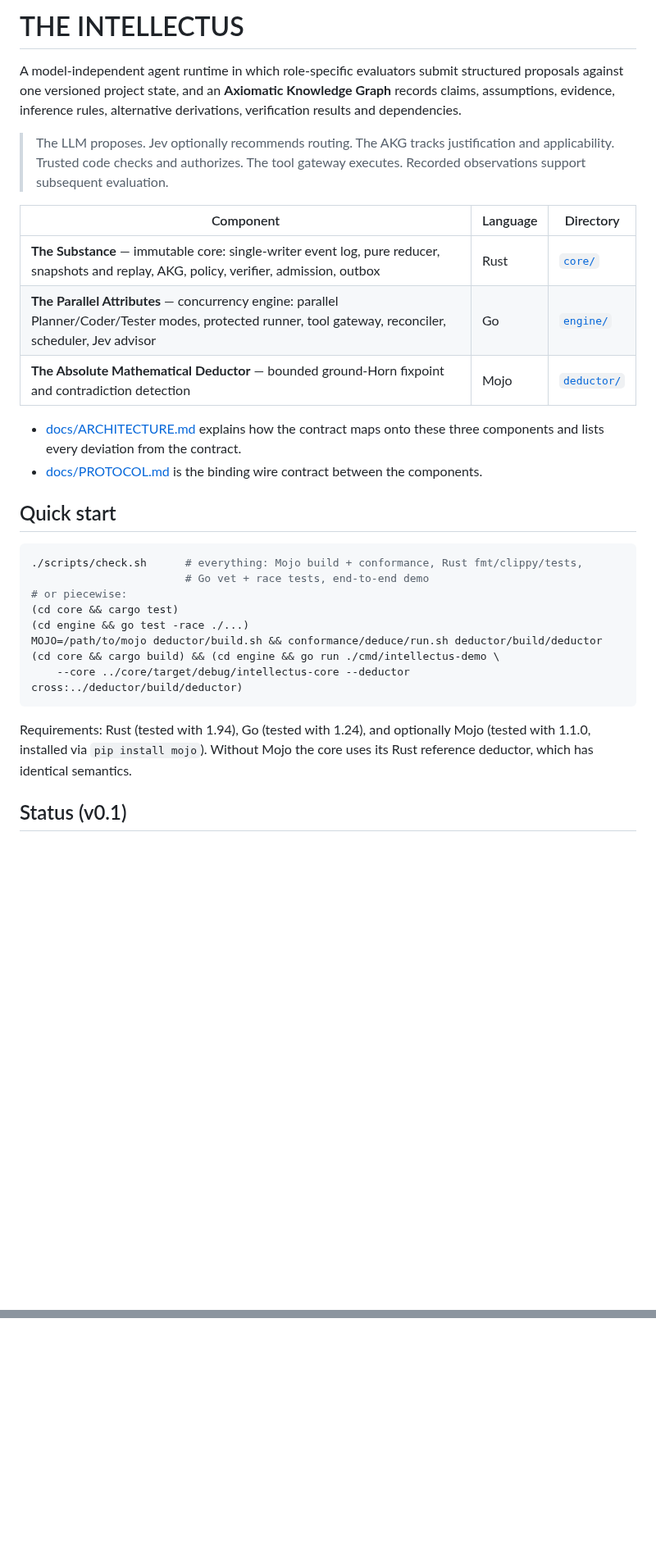
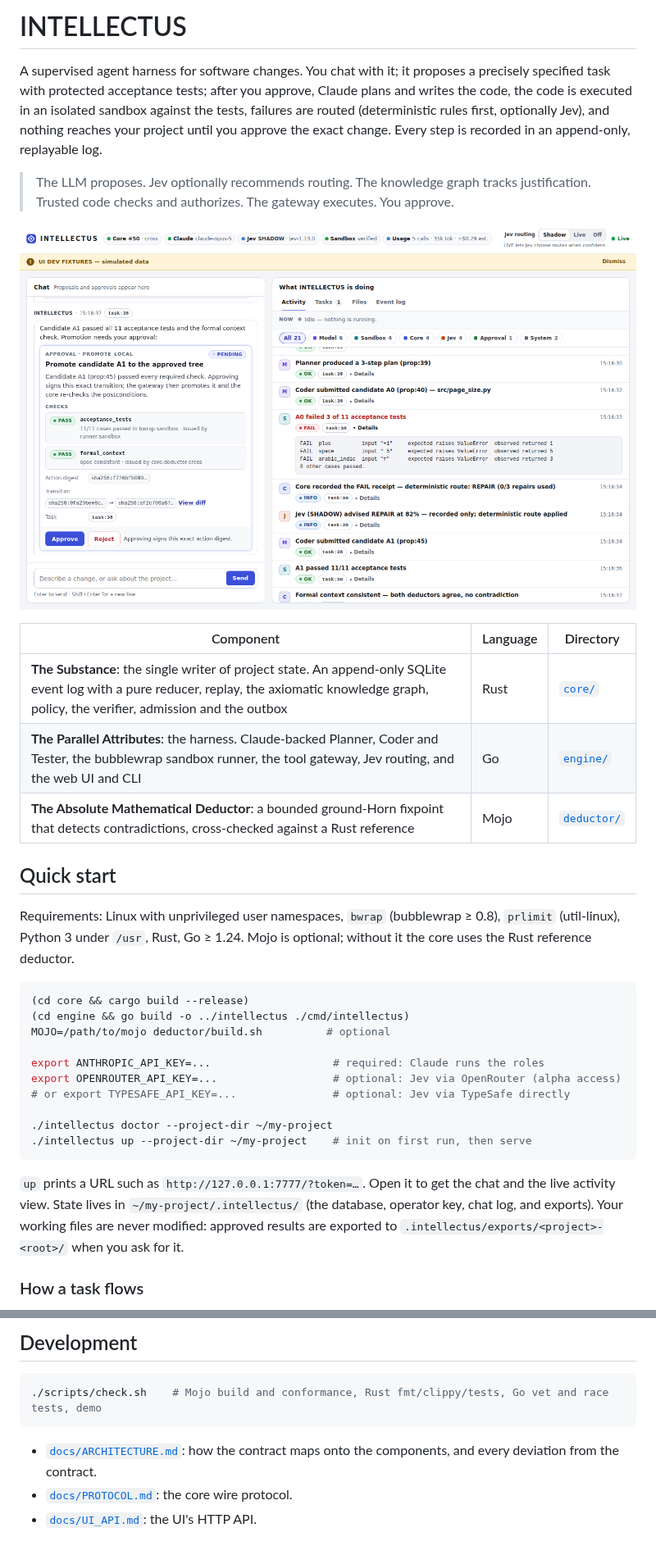
Before and after one commit to alaindgonz-cell/INTELLECTUS, a Markdown page: README.md, 2 parts joined by grey strips. Shown at 82% size. Rendered like a GitHub page; pictures changed too: docs/screenshots/ui-desktop-light.png; blank space fills up the shorter version.

````diff
--- a/README.md
+++ b/README.md
@@ -1,42 +1,48 @@
-# THE INTELLECTUS
+# INTELLECTUS
 
-A model-independent agent runtime in which role-specific evaluators submit
-structured proposals against one versioned project state, and an
-**Axiomatic Knowledge Graph** records claims, assumptions, evidence,
-inference rules, alternative derivations, verification results and
-dependencies.
+A supervised agent harness for software changes. You chat with it; it
+proposes a precisely specified task with protected acceptance tests; after
+you approve, Claude plans and writes the code, the code is executed in an
+isolated sandbox against the tests, failures are routed (deterministic rules
+first, optionally Jev), and nothing reaches your project until you approve
+the exact change. Every step is recorded in an append-only, replayable log.
 
-> The LLM proposes. Jev optionally recommends routing. The AKG tracks
-> justification and applicability. Trusted code checks and authorizes. The
-> tool gateway executes. Recorded observations support subsequent evaluation.
+> The LLM proposes. Jev optionally recommends routing. The knowledge graph
+> tracks justification. Trusted code checks and authorizes. The gateway
+> executes. You approve.
+
+![INTELLECTUS UI](docs/screenshots/ui-desktop-light.png)
 
 | Component | Language | Directory |
 |---|---|---|
-| **The Substance** — immutable core: single-writer event log, pure reducer, snapshots and replay, AKG, policy, verifier, admission, outbox | Rust | [`core/`](core/) |
-| **The Parallel Attributes** — concurrency engine: parallel Planner/Coder/Tester modes, protected runner, tool gateway, reconciler, scheduler, Jev advisor | Go | [`engine/`](engine/) |
-| **The Absolute Mathematical Deductor** — bounded ground-Horn fixpoint and contradiction detection | Mojo | [`deductor/`](deductor/) |
-
-* [docs/ARCHITECTURE.md](docs/ARCHITECTURE.md) explains how the contract maps
-  onto these three components and lists every deviation from the contract.
-* [docs/PROTOCOL.md](docs/PROTOCOL.md) is the binding wire contract between
-  the components.
+| **The Substance**: the single writer of project state. An append-only SQLite event log with a pure reducer, replay, the axiomatic knowledge graph, policy, the verifier, admission and the outbox | Rust | [`core/`](core/) |
+| **The Parallel Attributes**: the harness. Claude-backed Planner, Coder and Tester, the bubblewrap sandbox runner, the tool gateway, Jev routing, and the web UI and CLI | Go | [`engine/`](engine/) |
+| **The Absolute Mathematical Deductor**: a bounded ground-Horn fixpoint that detects contradictions, cross-checked against a Rust reference | Mojo | [`deductor/`](deductor/) |
 
 ## Quick start
 
+Requirements: Linux with unprivileged user namespaces, `bwrap` (bubblewrap
+≥ 0.8), `prlimit` (util-linux), Python 3 under `/usr`, Rust, Go ≥ 1.24.
+Mojo is optional; without it the core uses the Rust reference deductor.
+
 ```sh
-./scripts/check.sh      # everything: Mojo build + conformance, Rust fmt/clippy/tests,
-                        # Go vet + race tests, end-to-end demo
-# or piecewise:
-(cd core && cargo test)
-(cd engine && go test -race ./...)
-MOJO=/path/to/mojo deductor/build.sh && conformance/deduce/run.sh deductor/build/deductor
-(cd core && cargo build) && (cd engine && go run ./cmd/intellectus-demo \
-    --core ../core/target/debug/intellectus-core --deductor cross:../deductor/build/deductor)
+(cd core && cargo build --release)
+(cd engine && go build -o ../intellectus ./cmd/intellectus)
+MOJO=/path/to/mojo deductor/build.sh          # optional
+
+export ANTHROPIC_API_KEY=...                   # required: Claude runs the roles
+export OPENROUTER_API_KEY=...                  # optional: Jev via OpenRouter (alpha access)
+# or export TYPESAFE_API_KEY=...               # optional: Jev via TypeSafe directly
+
+./intellectus doctor --project-dir ~/my-project
+./intellectus up --project-dir ~/my-project    # init on first run, then serve
 ```
 
-Requirements: Rust (tested with 1.94), Go (tested with 1.24), and optionally
-Mojo (tested with 1.1.0, installed via `pip install mojo`). Without Mojo the
-core uses its Rust reference deductor, which has identical semantics.
+`up` prints a URL such as `http://127.0.0.1:7777/?token=…`. Open it to get the
+chat and the live activity view. State lives in `~/my-project/.intellectus/`
+(the database, operator key, chat log, and exports). Your working files are
+never modified: approved results are exported to
+`.intellectus/exports/<project>-<root>/` when you ask for it.
 
-## Status (v0.1)
+### How a task flows
 
@@ -75,0 +113,10 @@ independently audited.
+## Development
+
+```sh
+./scripts/check.sh    # Mojo build and conformance, Rust fmt/clippy/tests, Go vet and race tests, demo
+```
+
+* [`docs/ARCHITECTURE.md`](docs/ARCHITECTURE.md): how the contract maps onto
+  the components, and every deviation from the contract.
+* [`docs/PROTOCOL.md`](docs/PROTOCOL.md): the core wire protocol.
+* [`docs/UI_API.md`](docs/UI_API.md): the UI's HTTP API.
````
Also changed, not shown: other parts of README.md (+62 -31 lines), engine/sandbox/README.md (added, +225 -0 lines), docs/screenshots/ui-desktop-dark.png, docs/screenshots/ui-diff.png, docs/screenshots/ui-mobile.png, docs/screenshots/ui-tasks.png, 8 other files.
